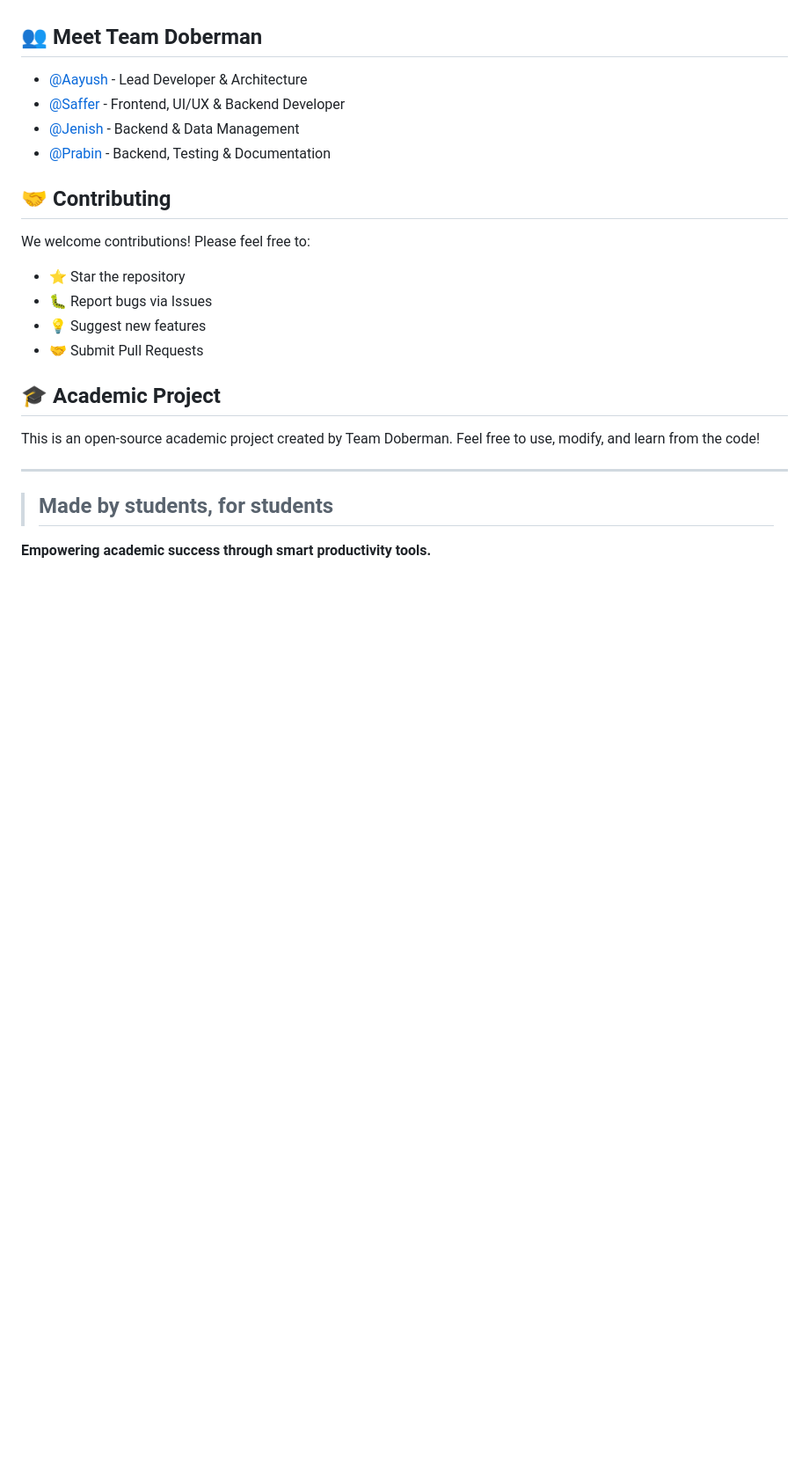
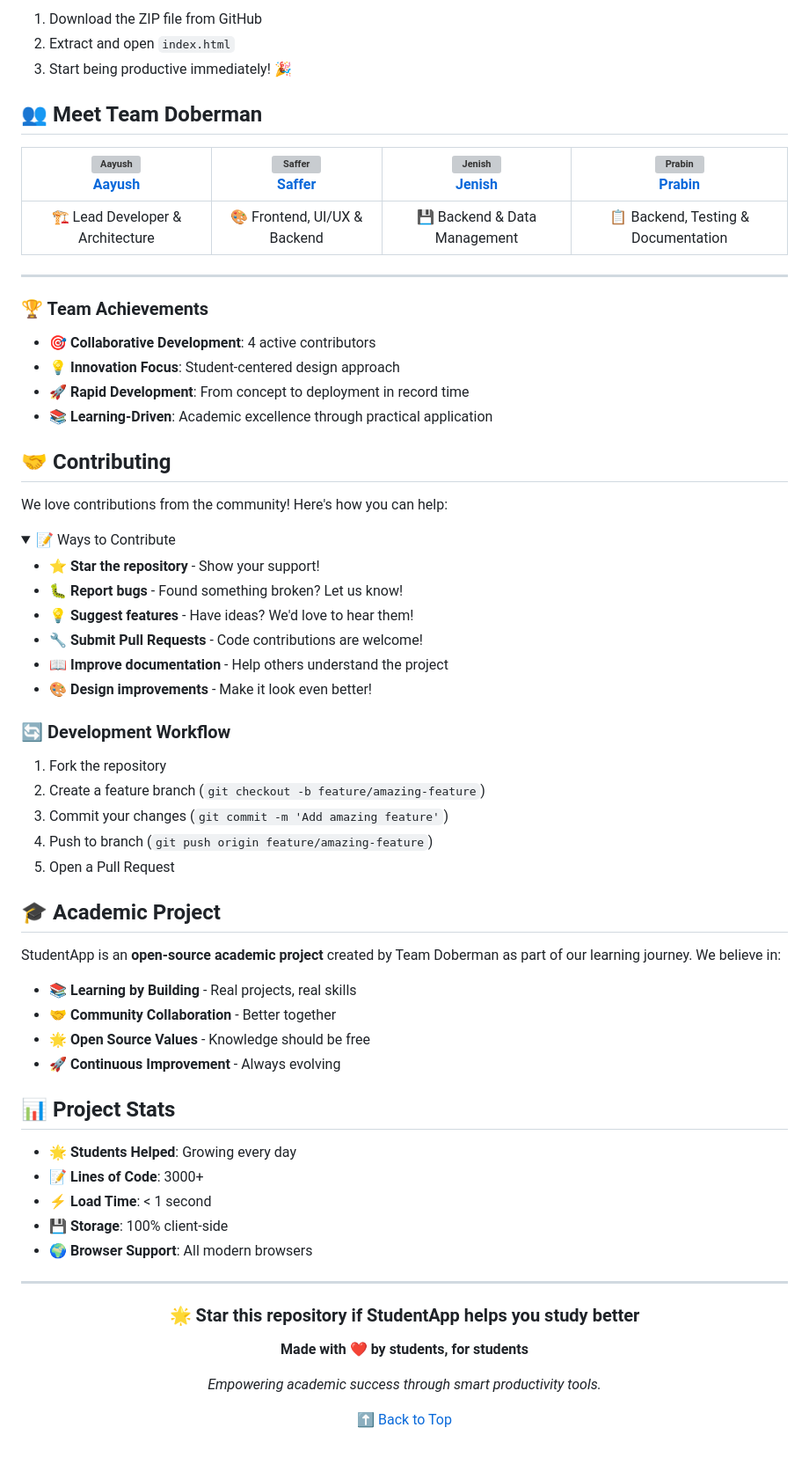
Before and after one commit to AayuAmor/StudentApp, a Markdown page: README.md, the part around the change printed below. Shown: that part at 88% size. Drawn GitHub-style; folded sections open; blank space fills up the shorter version; grey boxes are pictures that could not be loaded.

```diff
--- a/README.md
+++ b/README.md
@@ -62,26 +86,73 @@ StudentApp is built by students for students. It's a comprehensive web applicati
+1. Download the ZIP file from GitHub
+2. Extract and open `index.html`
+3. Start being productive immediately! 🎉
 
 ## 👥 Meet Team Doberman
 
-- [@Aayush](https://github.com/AayuAmor) - Lead Developer & Architecture
-- [@Saffer](https://github.com/SafferStha) - Frontend, UI/UX & Backend Developer
-- [@Jenish](https://github.com/Jenish995) - Backend & Data Management
-- [@Prabin](https://github.com/Probeen001) - Backend, Testing & Documentation
+| [<img src="https://avatars.githubusercontent.com/u/198758432?v=4" width="100px" alt="Aayush"/><br/><b>Aayush</b>](https://github.com/AayuAmor) | [<img src="https://avatars.githubusercontent.com/u/169913650?v=4" width="100px" alt="Saffer"/><br/><b>Saffer</b>](https://github.com/SafferStha) | [<img src="https://avatars.githubusercontent.com/u/198090425?v=4" width="100px" alt="Jenish"/><br/><b>Jenish</b>](https://github.com/Jenish995) | [<img src="https://avatars.githubusercontent.com/u/209383606?v=4" width="100px" alt="Prabin"/><br/><b>Prabin</b>](https://github.com/Probeen001) |
+|:---:|:---:|:---:|:---:|
+| 🏗️ Lead Developer & Architecture | 🎨 Frontend, UI/UX & Backend | 💾 Backend & Data Management | 📋 Backend, Testing & Documentation |
+
+---
+
+### 🏆 Team Achievements
+
+- 🎯 **Collaborative Development**: 4 active contributors
+- 💡 **Innovation Focus**: Student-centered design approach
+- 🚀 **Rapid Development**: From concept to deployment in record time
+- 📚 **Learning-Driven**: Academic excellence through practical application
 
 ## 🤝 Contributing
 
-We welcome contributions! Please feel free to:
+We love contributions from the community! Here's how you can help:
 
-- ⭐ Star the repository
-- 🐛 Report bugs via Issues
-- 💡 Suggest new features
-- 🤝 Submit Pull Requests
+<details>
+<summary>📝 Ways to Contribute</summary>
+
+- ⭐ **Star the repository** - Show your support!
+- 🐛 **Report bugs** - Found something broken? Let us know!
+- 💡 **Suggest features** - Have ideas? We'd love to hear them!
+- 🔧 **Submit Pull Requests** - Code contributions are welcome!
+- 📖 **Improve documentation** - Help others understand the project
+- 🎨 **Design improvements** - Make it look even better!
+
+</details>
+
+### 🔄 Development Workflow
+
+1. Fork the repository
+2. Create a feature branch (`git checkout -b feature/amazing-feature`)
+3. Commit your changes (`git commit -m 'Add amazing feature'`)
+4. Push to branch (`git push origin feature/amazing-feature`)
+5. Open a Pull Request
 
 ## 🎓 Academic Project
 
-This is an open-source academic project created by Team Doberman. Feel free to use, modify, and learn from the code!
+StudentApp is an **open-source academic project** created by Team Doberman as part of our learning journey. We believe in:
+
+- 📚 **Learning by Building** - Real projects, real skills
+- 🤝 **Community Collaboration** - Better together
+- 🌟 **Open Source Values** - Knowledge should be free
+- 🚀 **Continuous Improvement** - Always evolving
+
+## 📊 Project Stats
+
+- 🌟 **Students Helped**: Growing every day
+- 📝 **Lines of Code**: 3000+
+- ⚡ **Load Time**: < 1 second
+- 💾 **Storage**: 100% client-side
+- 🌍 **Browser Support**: All modern browsers
 
 ---
 
-> ## Made by students, for students
+<div align="center">
 
-**Empowering academic success through smart productivity tools.**
+### 🌟 Star this repository if StudentApp helps you study better
+
+**Made with ❤️ by students, for students**
+
+*Empowering academic success through smart productivity tools.*
+
+[⬆️ Back to Top](#studentapp---all-in-one-study-hub)
+
+</div>
```
Also changed, not shown: other parts of README.md (+60 -36 lines).
